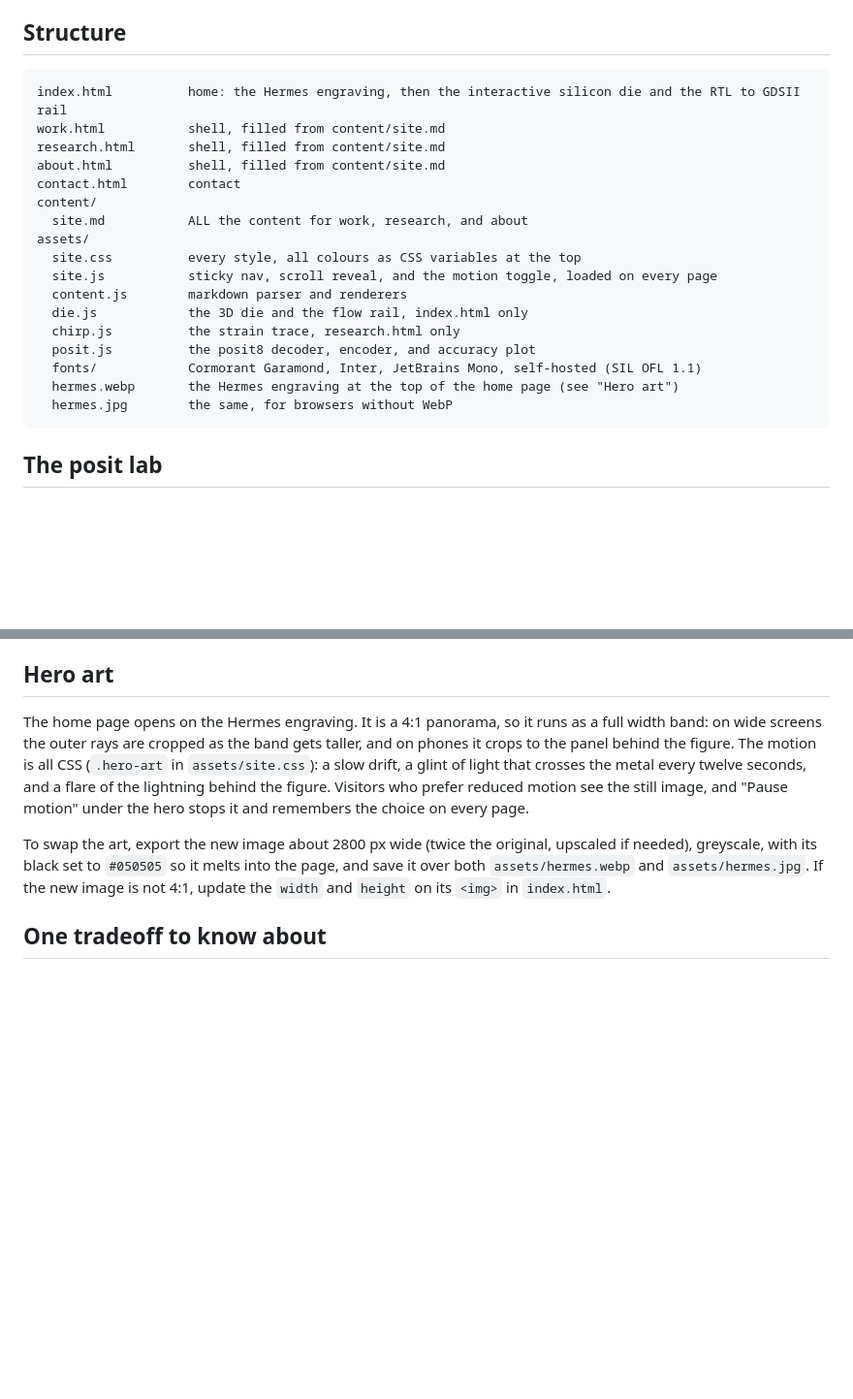
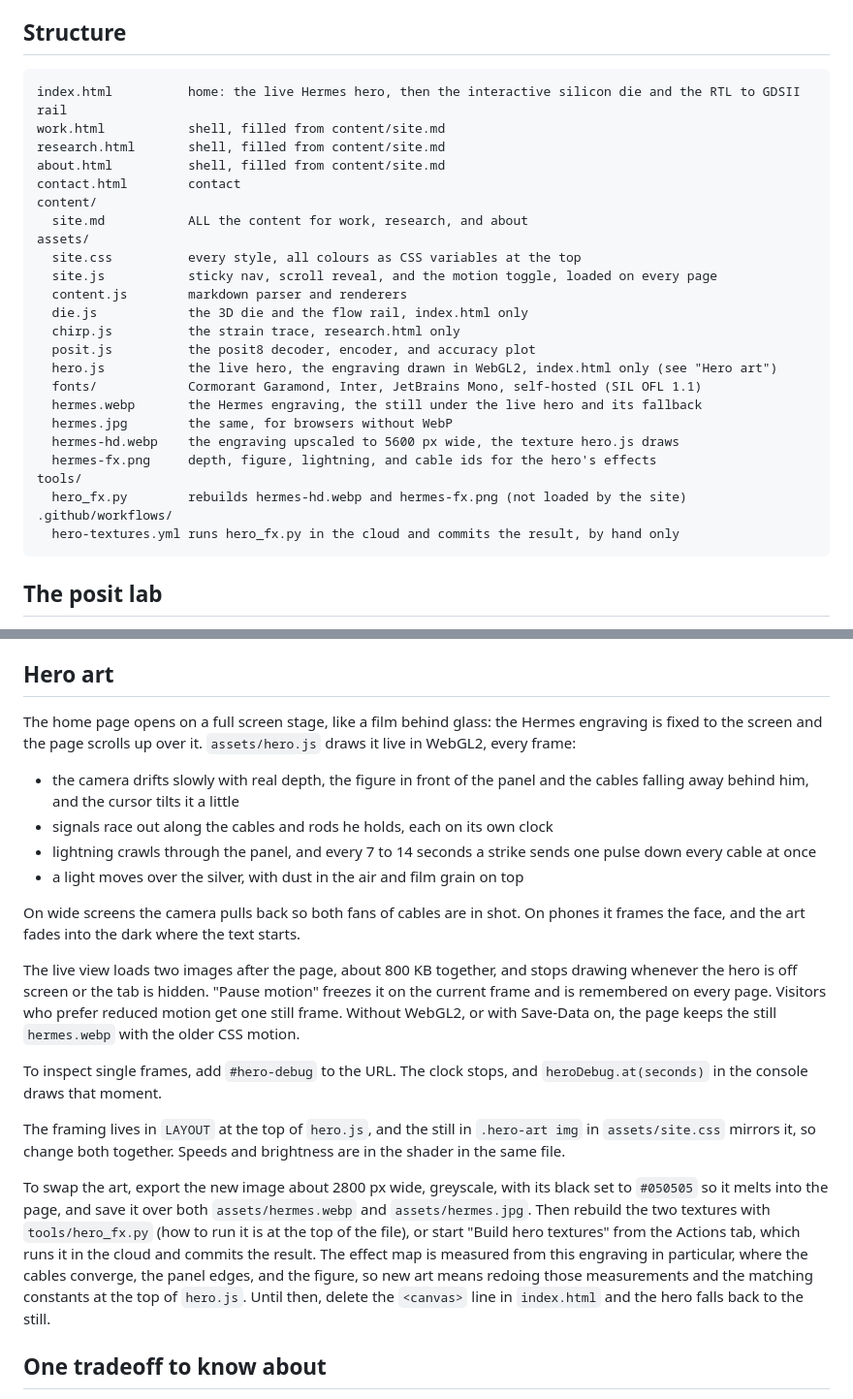
Before and after one commit to raghuavy/raghuavy.github.io, a Markdown page: README.md, 2 parts joined by grey strips. Shown at 97% size. Drawn GitHub-style; blank space fills up the shorter version.

Commit message:
Document the live hero in the README
Co-Authored-By: Claude Opus 5.5 <noreply@anthropic.com>
Claude-Session: https://claude.ai/code/session_01McM3n2uSsDgmNBi6UtNprP

````diff
--- a/README.md
+++ b/README.md
@@ -10,7 +10,7 @@ needs touching.
 ## Structure
 
 ```
-index.html          home: the Hermes engraving, then the interactive silicon die and the RTL to GDSII rail
+index.html          home: the live Hermes hero, then the interactive silicon die and the RTL to GDSII rail
 work.html           shell, filled from content/site.md
 research.html       shell, filled from content/site.md
 about.html          shell, filled from content/site.md
@@ -24,9 +24,16 @@ assets/
   die.js            the 3D die and the flow rail, index.html only
   chirp.js          the strain trace, research.html only
   posit.js          the posit8 decoder, encoder, and accuracy plot
+  hero.js           the live hero, the engraving drawn in WebGL2, index.html only (see "Hero art")
   fonts/            Cormorant Garamond, Inter, JetBrains Mono, self-hosted (SIL OFL 1.1)
-  hermes.webp       the Hermes engraving at the top of the home page (see "Hero art")
+  hermes.webp       the Hermes engraving, the still under the live hero and its fallback
   hermes.jpg        the same, for browsers without WebP
+  hermes-hd.webp    the engraving upscaled to 5600 px wide, the texture hero.js draws
+  hermes-fx.png     depth, figure, lightning, and cable ids for the hero's effects
+tools/
+  hero_fx.py        rebuilds hermes-hd.webp and hermes-fx.png (not loaded by the site)
+.github/workflows/
+  hero-textures.yml runs hero_fx.py in the cloud and commits the result, by hand only
 ```
 
 ## The posit lab
@@ -140,19 +147,44 @@ anything that behaves like data. They are self-hosted in `assets/fonts/`.
 
 ## Hero art
 
-The home page opens on the Hermes engraving. It is a 4:1 panorama, so it runs
-as a full width band: on wide screens the outer rays are cropped as the band
-gets taller, and on phones it crops to the panel behind the figure. The motion
-is all CSS (`.hero-art` in `assets/site.css`): a slow drift, a glint of light
-that crosses the metal every twelve seconds, and a flare of the lightning
-behind the figure. Visitors who prefer reduced motion see the still image, and
-"Pause motion" under the hero stops it and remembers the choice on every page.
+The home page opens on a full screen stage, like a film behind glass: the
+Hermes engraving is fixed to the screen and the page scrolls up over it.
+`assets/hero.js` draws it live in WebGL2, every frame:
 
-To swap the art, export the new image about 2800 px wide (twice the original,
-upscaled if needed), greyscale, with its black set to `#050505` so it melts into
-the page, and save it over both `assets/hermes.webp` and `assets/hermes.jpg`.
-If the new image is not 4:1, update the `width` and `height` on its `<img>` in
-`index.html`.
+- the camera drifts slowly with real depth, the figure in front of the panel
+  and the cables falling away behind him, and the cursor tilts it a little
+- signals race out along the cables and rods he holds, each on its own clock
+- lightning crawls through the panel, and every 7 to 14 seconds a strike sends
+  one pulse down every cable at once
+- a light moves over the silver, with dust in the air and film grain on top
+
+On wide screens the camera pulls back so both fans of cables are in shot. On
+phones it frames the face, and the art fades into the dark where the text
+starts.
+
+The live view loads two images after the page, about 800 KB together, and stops
+drawing whenever the hero is off screen or the tab is hidden. "Pause motion"
+freezes it on the current frame and is remembered on every page. Visitors who
+prefer reduced motion get one still frame. Without WebGL2, or with Save-Data on,
+the page keeps the still `hermes.webp` with the older CSS motion.
+
+To inspect single frames, add `#hero-debug` to the URL. The clock stops, and
+`heroDebug.at(seconds)` in the console draws that moment.
+
+The framing lives in `LAYOUT` at the top of `hero.js`, and the still in
+`.hero-art img` in `assets/site.css` mirrors it, so change both together.
+Speeds and brightness are in the shader in the same file.
+
+To swap the art, export the new image about 2800 px wide, greyscale, with its
+black set to `#050505` so it melts into the page, and save it over both
+`assets/hermes.webp` and `assets/hermes.jpg`. Then rebuild the two textures with
+`tools/hero_fx.py` (how to run it is at the top of the file), or start "Build
+hero textures" from the Actions tab, which runs it in the cloud and commits the
+result. The effect map is measured from this engraving in particular, where
+the cables converge, the panel edges, and the figure, so new art means redoing
+those measurements and the matching constants at the top of `hero.js`. Until
+then, delete the `<canvas>` line in `index.html` and the hero falls back to the
+still.
 
 ## One tradeoff to know about
 
````
